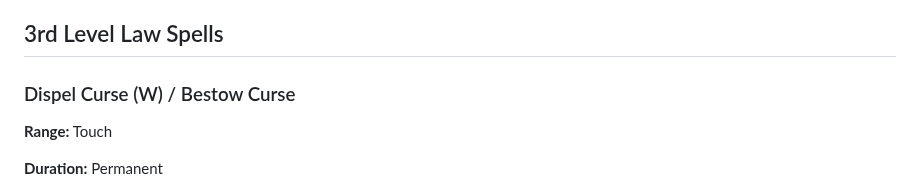
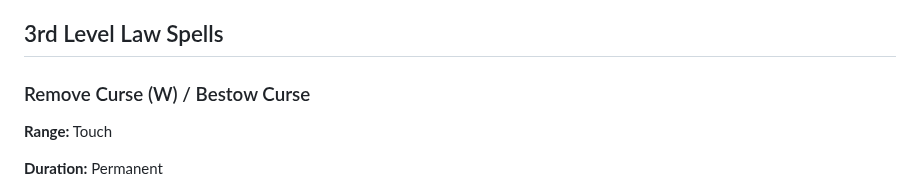
Before and after one commit to Tron0/AkladellWebsite, a Markdown page: spells.md, the part around the change. Drawn GitHub-style.

Commit message:
remove curse name fix

```diff
--- a/spells.md
+++ b/spells.md
@@ -1828,7 +1828,7 @@ no communication ability.
 
 ## <span id="spells#law-level-3"> 3rd Level Law Spells </span>
 
-### Dispel Curse (W) / Bestow Curse
+### Remove Curse (W) / Bestow Curse
 
 **Range:** Touch
 
```
